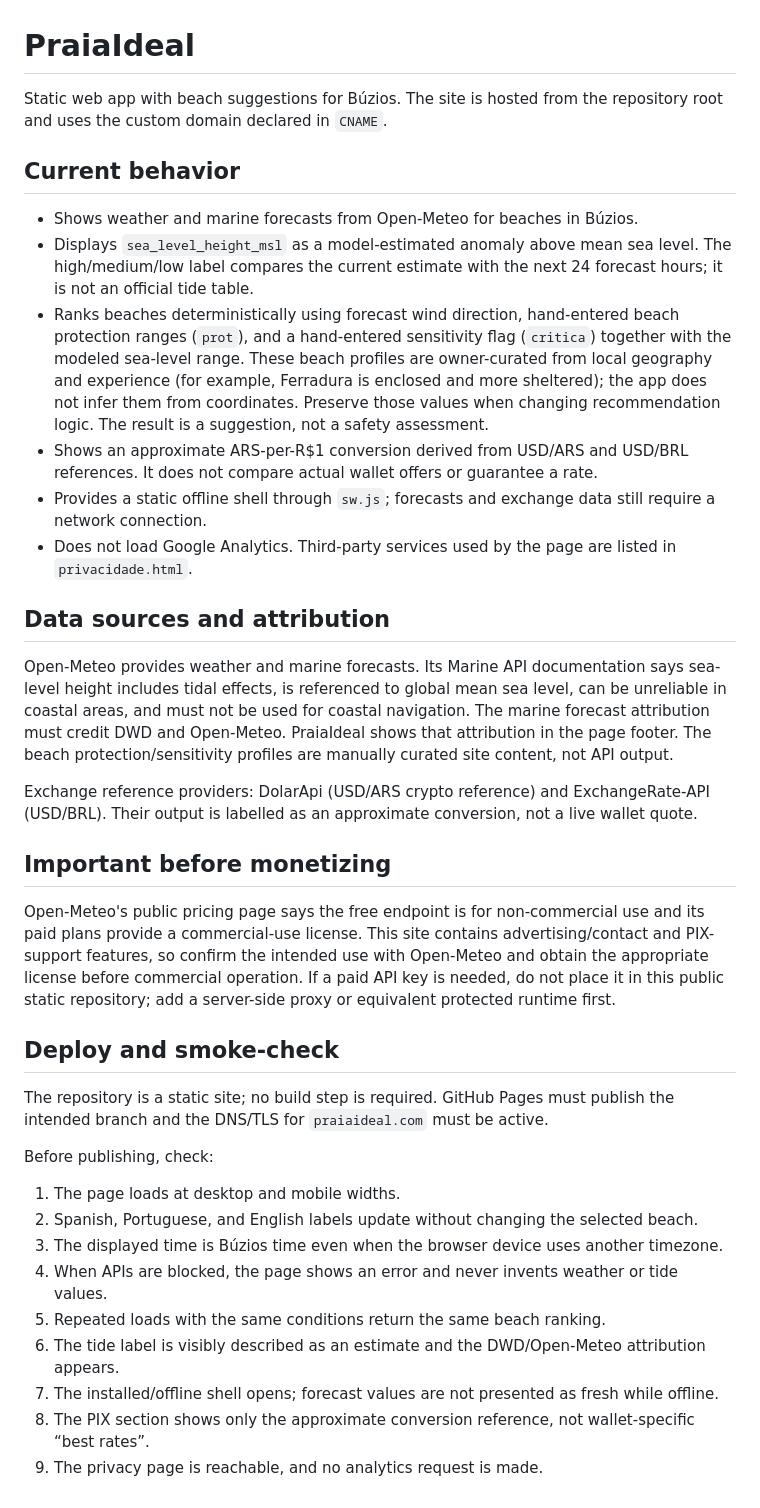
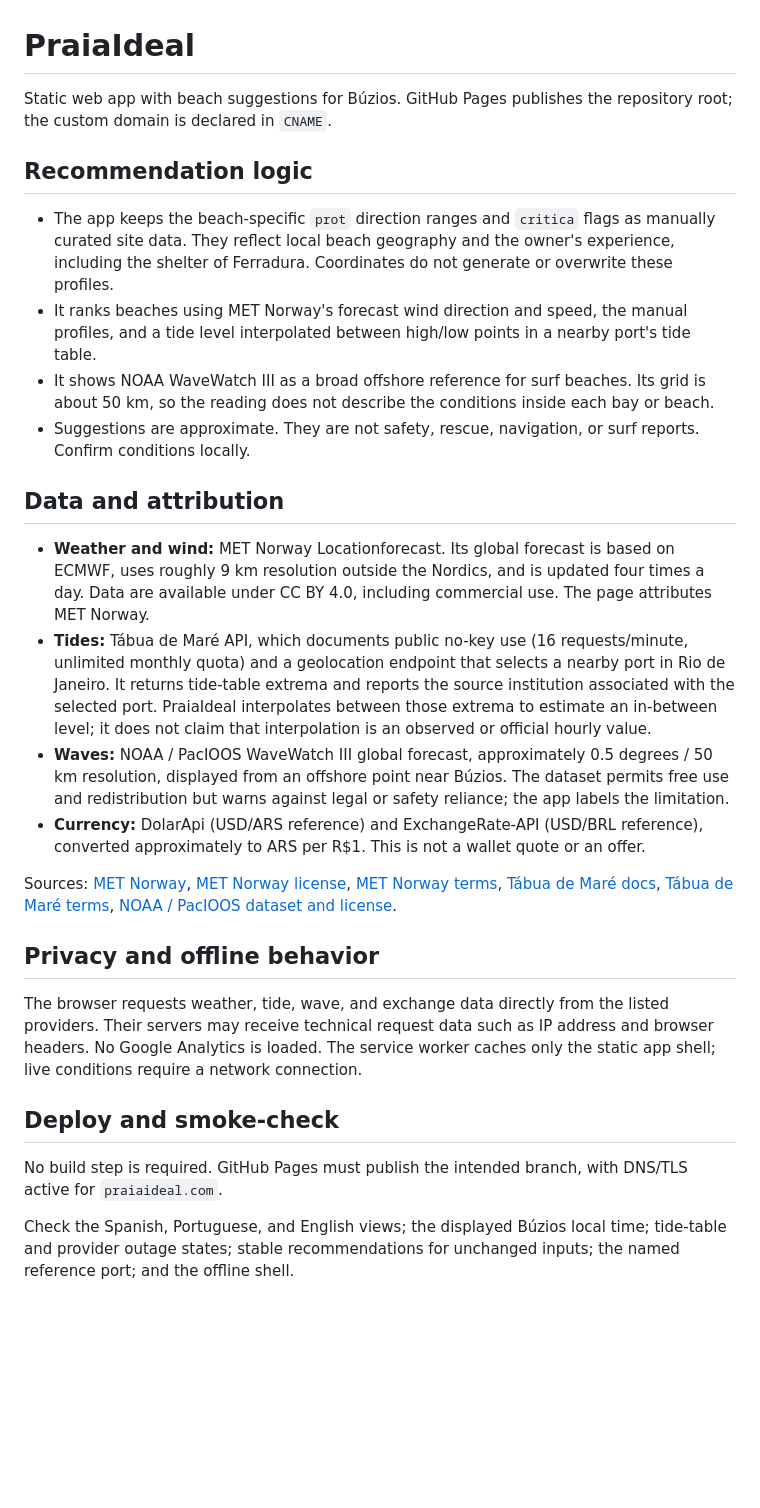
Before and after one commit to dgimenez6/praiaideal, a Markdown page: README.md, the part around the change. Rendered like a GitHub page; blank space fills up the shorter version.

Commit message:
Document commercial-use data sources

```diff
--- a/README.md
+++ b/README.md
@@ -1,38 +1,29 @@
 # PraiaIdeal
 
-Static web app with beach suggestions for Búzios. The site is hosted from the repository root and uses the custom domain declared in `CNAME`.
+Static web app with beach suggestions for Búzios. GitHub Pages publishes the repository root; the custom domain is declared in `CNAME`.
 
-## Current behavior
+## Recommendation logic
 
-- Shows weather and marine forecasts from Open-Meteo for beaches in Búzios.
-- Displays `sea_level_height_msl` as a model-estimated anomaly above mean sea level. The high/medium/low label compares the current estimate with the next 24 forecast hours; it is not an official tide table.
-- Ranks beaches deterministically using forecast wind direction, hand-entered beach protection ranges (`prot`), and a hand-entered sensitivity flag (`critica`) together with the modeled sea-level range. These beach profiles are owner-curated from local geography and experience (for example, Ferradura is enclosed and more sheltered); the app does not infer them from coordinates. Preserve those values when changing recommendation logic. The result is a suggestion, not a safety assessment.
-- Shows an approximate ARS-per-R$1 conversion derived from USD/ARS and USD/BRL references. It does not compare actual wallet offers or guarantee a rate.
-- Provides a static offline shell through `sw.js`; forecasts and exchange data still require a network connection.
-- Does not load Google Analytics. Third-party services used by the page are listed in `privacidade.html`.
+- The app keeps the beach-specific `prot` direction ranges and `critica` flags as manually curated site data. They reflect local beach geography and the owner's experience, including the shelter of Ferradura. Coordinates do not generate or overwrite these profiles.
+- It ranks beaches using MET Norway's forecast wind direction and speed, the manual profiles, and a tide level interpolated between high/low points in a nearby port's tide table.
+- It shows NOAA WaveWatch III as a broad offshore reference for surf beaches. Its grid is about 50 km, so the reading does not describe the conditions inside each bay or beach.
+- Suggestions are approximate. They are not safety, rescue, navigation, or surf reports. Confirm conditions locally.
 
-## Data sources and attribution
+## Data and attribution
 
-Open-Meteo provides weather and marine forecasts. Its Marine API documentation says sea-level height includes tidal effects, is referenced to global mean sea level, can be unreliable in coastal areas, and must not be used for coastal navigation. The marine forecast attribution must credit DWD and Open-Meteo. PraiaIdeal shows that attribution in the page footer. The beach protection/sensitivity profiles are manually curated site content, not API output.
+- **Weather and wind:** MET Norway Locationforecast. Its global forecast is based on ECMWF, uses roughly 9 km resolution outside the Nordics, and is updated four times a day. Data are available under CC BY 4.0, including commercial use. The page attributes MET Norway.
+- **Tides:** Tábua de Maré API, which documents public no-key use (16 requests/minute, unlimited monthly quota) and a geolocation endpoint that selects a nearby port in Rio de Janeiro. It returns tide-table extrema and reports the source institution associated with the selected port. PraiaIdeal interpolates between those extrema to estimate an in-between level; it does not claim that interpolation is an observed or official hourly value.
+- **Waves:** NOAA / PacIOOS WaveWatch III global forecast, approximately 0.5 degrees / 50 km resolution, displayed from an offshore point near Búzios. The dataset permits free use and redistribution but warns against legal or safety reliance; the app labels the limitation.
+- **Currency:** DolarApi (USD/ARS reference) and ExchangeRate-API (USD/BRL reference), converted approximately to ARS per R$1. This is not a wallet quote or an offer.
 
-Exchange reference providers: DolarApi (USD/ARS crypto reference) and ExchangeRate-API (USD/BRL). Their output is labelled as an approximate conversion, not a live wallet quote.
+Sources: [MET Norway](https://api.met.no/), [MET Norway license](https://docs.api.met.no/doc/License.html), [MET Norway terms](https://api.met.no/doc/TermsOfService), [Tábua de Maré docs](https://tabuamare.api.br/docs), [Tábua de Maré terms](https://tabuamare.api.br/termos), [NOAA / PacIOOS dataset and license](https://upwell.pfeg.noaa.gov/erddap/info/ww3_global/index.html).
 
-## Important before monetizing
+## Privacy and offline behavior
 
-Open-Meteo's public pricing page says the free endpoint is for non-commercial use and its paid plans provide a commercial-use license. This site contains advertising/contact and PIX-support features, so confirm the intended use with Open-Meteo and obtain the appropriate license before commercial operation. If a paid API key is needed, do not place it in this public static repository; add a server-side proxy or equivalent protected runtime first.
+The browser requests weather, tide, wave, and exchange data directly from the listed providers. Their servers may receive technical request data such as IP address and browser headers. No Google Analytics is loaded. The service worker caches only the static app shell; live conditions require a network connection.
 
 ## Deploy and smoke-check
 
-The repository is a static site; no build step is required. GitHub Pages must publish the intended branch and the DNS/TLS for `praiaideal.com` must be active.
+No build step is required. GitHub Pages must publish the intended branch, with DNS/TLS active for `praiaideal.com`.
 
-Before publishing, check:
-
-1. The page loads at desktop and mobile widths.
-2. Spanish, Portuguese, and English labels update without changing the selected beach.
-3. The displayed time is Búzios time even when the browser device uses another timezone.
-4. When APIs are blocked, the page shows an error and never invents weather or tide values.
-5. Repeated loads with the same conditions return the same beach ranking.
-6. The tide label is visibly described as an estimate and the DWD/Open-Meteo attribution appears.
-7. The installed/offline shell opens; forecast values are not presented as fresh while offline.
-8. The PIX section shows only the approximate conversion reference, not wallet-specific “best rates”.
-9. The privacy page is reachable, and no analytics request is made.
+Check the Spanish, Portuguese, and English views; the displayed Búzios local time; tide-table and provider outage states; stable recommendations for unchanged inputs; the named reference port; and the offline shell.
```
